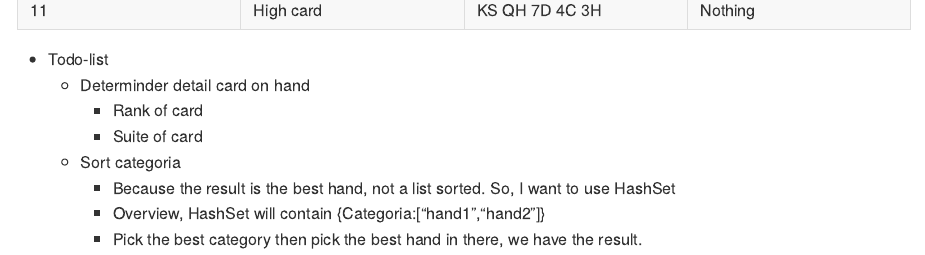
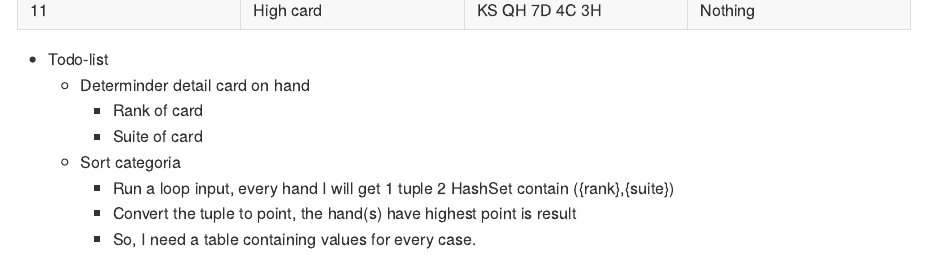
Before and after one commit to kienngynh/exercism, an R Markdown document (rust/poker/poker.Rmd): the page in a window 1100 px wide, from 1450 px down. Rendered offline with R 4.5, knitr and Pandoc, with nearby package versions.

Commit message:
quick update

```diff
--- a/rust/poker/poker.Rmd
+++ b/rust/poker/poker.Rmd
@@ -72,6 +72,6 @@ First, let's research the poker games, I didn't play them before. According to W
     - Rank of card
     - Suite of card
   + Sort categoria
-    - Because the result is the best hand, not a list sorted. So, I want to use HashSet
-    - Overview, HashSet will contain {Categoria:["hand1","hand2"]}
-    - Pick the best category then pick the best hand in there, we have the result.
+    - Run a loop input, every hand I will get 1 tuple 2 HashSet contain ({rank},{suite})
+    - Convert the tuple to point, the hand(s) have highest point is result
+    - So, I need a table containing values for every case.
```
Also changed, not shown: 1 other file.
